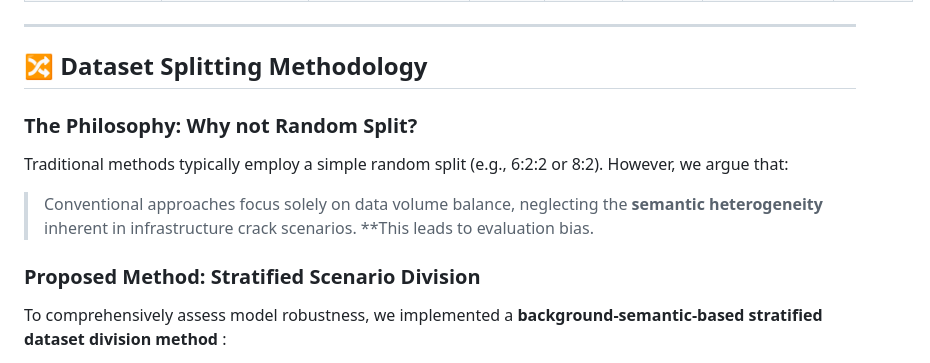
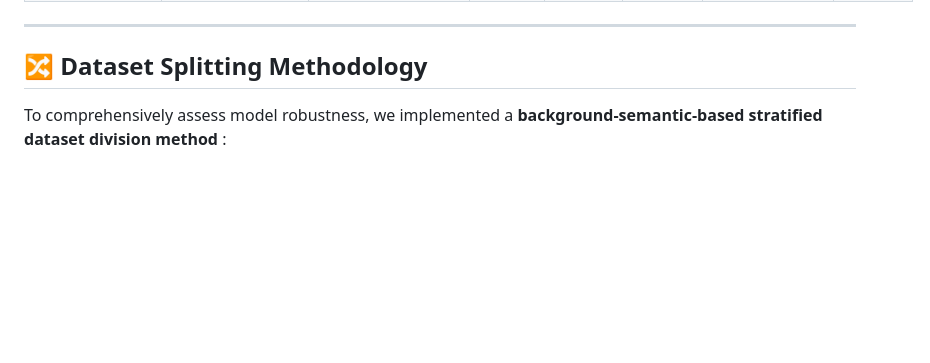
Before and after one commit to lindongjzli/transportation-infrastructure-crack-dataset, a Markdown page: README.md, the part around one of its changes. GitHub-like rendering; blank space fills up the shorter version.

Commit message:
fix:update dataset

```diff
--- a/README.md
+++ b/README.md
@@ -49,13 +49,6 @@ The table below details the distribution of crack categories, including box coun
 
 ## 🔀 Dataset Splitting Methodology
 
-### The Philosophy: Why not Random Split?
-
-Traditional methods typically employ a simple random split (e.g., 6:2:2 or 8:2). However, we argue that:
-
-> Conventional approaches focus solely on data volume balance, neglecting the **semantic heterogeneity** inherent in infrastructure crack scenarios. **This leads to evaluation bias.
-
-### Proposed Method: Stratified Scenario Division
 
 To comprehensively assess model robustness, we implemented a  **background-semantic-based stratified dataset division method** :
 
```
Also changed, not shown: other parts of README.md (+0 -2 lines).
